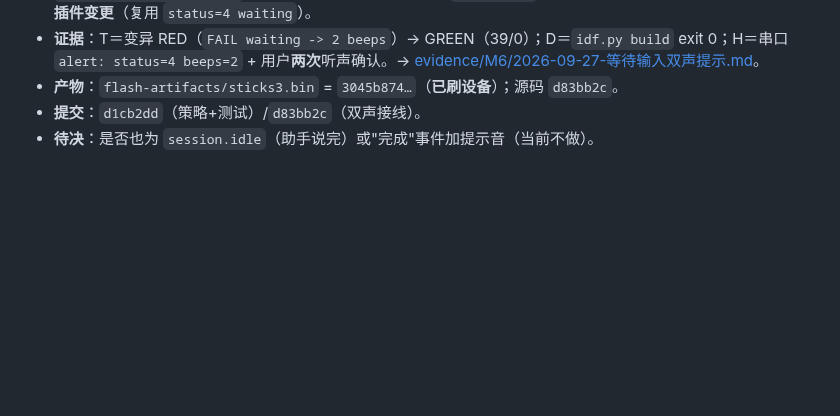
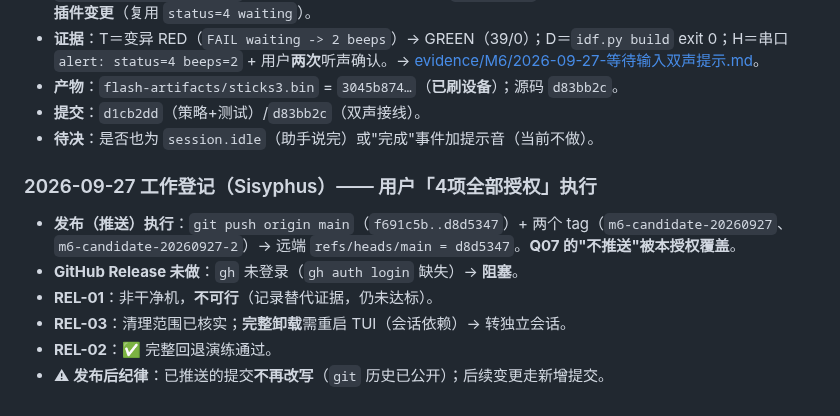
Before and after one commit to whoisjackchao-dot/esp32-s3-m5, a Markdown page: StickS3_OpenCode_文档索引.md, the part around the change. Rendered like a GitHub page; blank space fills up the shorter version.

Commit message:
docs(m6): 状态回写(4项授权执行: 发布/REL-01/REL-03) + 发布后纪律
- 推送 main+tags 完成; Release 阻塞(gh未登录); REL-01不可行; REL-03范围核实

```diff
--- a/StickS3_OpenCode_文档索引.md
+++ b/StickS3_OpenCode_文档索引.md
@@ -562,3 +562,12 @@ Q04 判据 **BLOCKED**（详见契约 §8）。本轮**未**产生任何真实 A
 - **产物**：`flash-artifacts/sticks3.bin` = `3045b874…`（**已刷设备**）；源码 `d83bb2c`。
 - **提交**：`d1cb2dd`（策略+测试）/`d83bb2c`（双声接线）。
 - **待决**：是否也为 `session.idle`（助手说完）或"完成"事件加提示音（当前不做）。
+
+### 2026-09-27 工作登记（Sisyphus）—— 用户「4项全部授权」执行
+
+- **发布（推送）执行**：`git push origin main`（`f691c5b..d8d5347`）+ 两个 tag（`m6-candidate-20260927`、`m6-candidate-20260927-2`）→ 远端 `refs/heads/main = d8d5347`。**Q07 的"不推送"被本授权覆盖**。
+- **GitHub Release 未做**：`gh` 未登录（`gh auth login` 缺失）→ **阻塞**。
+- **REL-01**：非干净机，**不可行**（记录替代证据，仍未达标）。
+- **REL-03**：清理范围已核实；**完整卸载**需重启 TUI（会话依赖）→ 转独立会话。
+- **REL-02**：✅ 完整回退演练通过。
+- ⚠ **发布后纪律**：已推送的提交**不再改写**（`git` 历史已公开）；后续变更走新增提交。
```
Also changed, not shown: 交接-2026-09-27-收工.md (+6 -0 lines).
